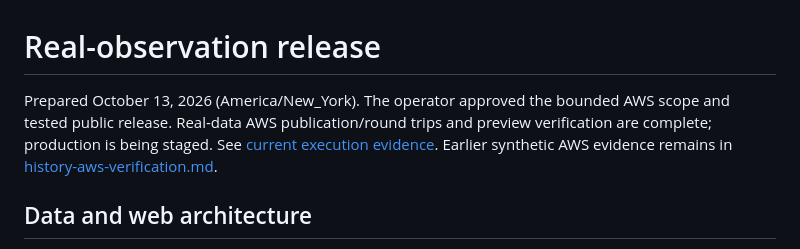
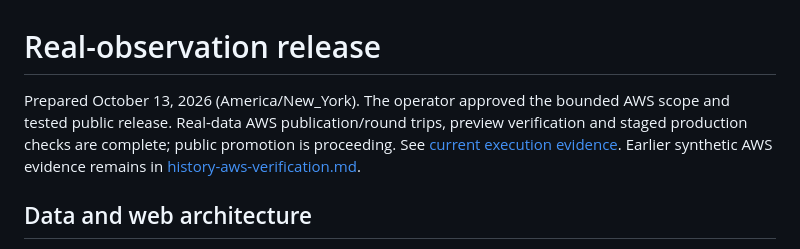
Before and after one commit to Parsa-Bagheri/vol-surface-explorer, a Markdown page: docs/history-release.md, the part around the change. Rendered like a GitHub page.

```diff
--- a/docs/history-release.md
+++ b/docs/history-release.md
@@ -1,6 +1,6 @@
 # Real-observation release
 
-Prepared October 13, 2026 (America/New_York). The operator approved the bounded AWS scope and tested public release. Real-data AWS publication/round trips and preview verification are complete; production is being staged. See [current execution evidence](history-real-release-evidence.md). Earlier synthetic AWS evidence remains in [history-aws-verification.md](history-aws-verification.md).
+Prepared October 13, 2026 (America/New_York). The operator approved the bounded AWS scope and tested public release. Real-data AWS publication/round trips, preview verification and staged production checks are complete; public promotion is proceeding. See [current execution evidence](history-real-release-evidence.md). Earlier synthetic AWS evidence remains in [history-aws-verification.md](history-aws-verification.md).
 
 ## Data and web architecture
 
```
Also changed, not shown: docs/history-real-release-evidence.md (+5 -3 lines).
